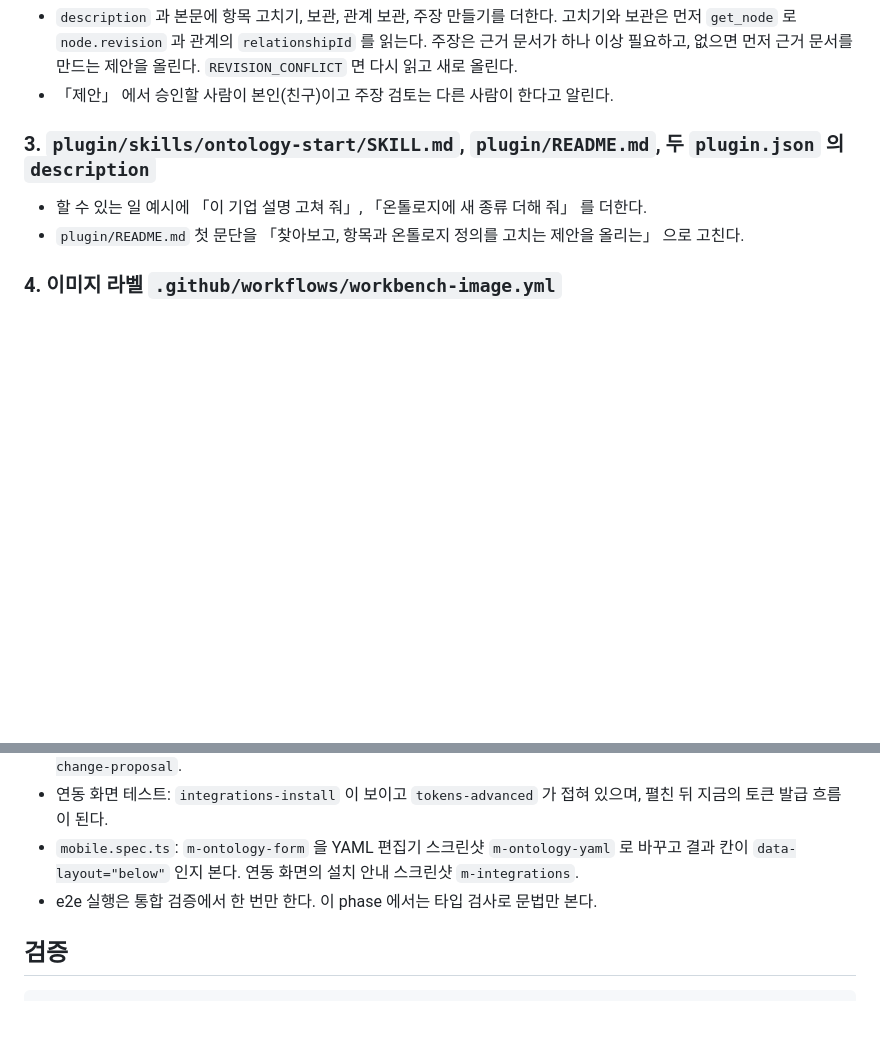
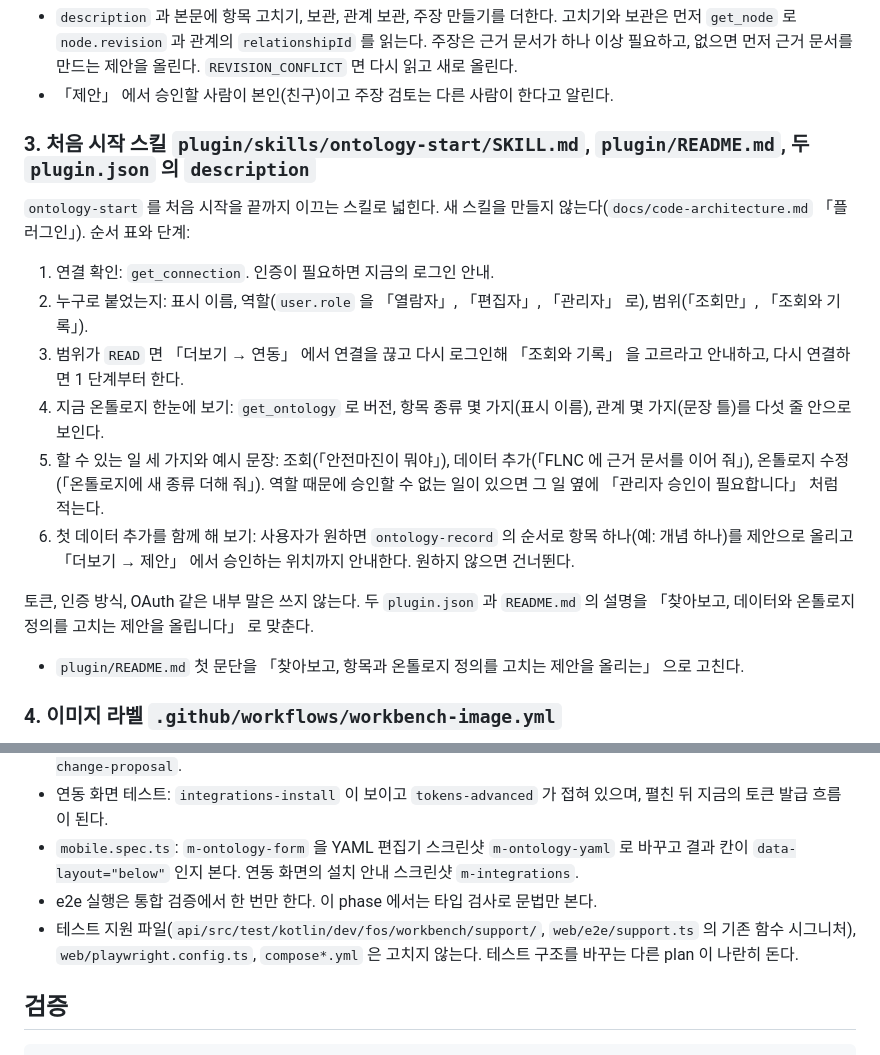
Before and after one commit to jon890/fos-graphrag, a Markdown page: tasks/plan020-ontology-yaml/phase-05.md, 2 parts joined by grey strips. Rendered like a GitHub page; blank space fills up the shorter version.

Commit message:
chore(tasks): plan020 phase 05 에 처음 시작 스킬과 테스트 구조 제약을 더한다
Co-Authored-By: Claude Opus 5.5 <noreply@anthropic.com>

```diff
--- a/tasks/plan020-ontology-yaml/phase-05.md
+++ b/tasks/plan020-ontology-yaml/phase-05.md
@@ -35,9 +35,18 @@
 - `description` 과 본문에 항목 고치기, 보관, 관계 보관, 주장 만들기를 더한다. 고치기와 보관은 먼저 `get_node` 로 `node.revision` 과 관계의 `relationshipId` 를 읽는다. 주장은 근거 문서가 하나 이상 필요하고, 없으면 먼저 근거 문서를 만드는 제안을 올린다. `REVISION_CONFLICT` 면 다시 읽고 새로 올린다.
 - 「제안」 에서 승인할 사람이 본인(친구)이고 주장 검토는 다른 사람이 한다고 알린다.
 
-### 3. `plugin/skills/ontology-start/SKILL.md`, `plugin/README.md`, 두 `plugin.json` 의 `description`
+### 3. 처음 시작 스킬 `plugin/skills/ontology-start/SKILL.md`, `plugin/README.md`, 두 `plugin.json` 의 `description`
 
-- 할 수 있는 일 예시에 「이 기업 설명 고쳐 줘」, 「온톨로지에 새 종류 더해 줘」 를 더한다.
+`ontology-start` 를 처음 시작을 끝까지 이끄는 스킬로 넓힌다. 새 스킬을 만들지 않는다(`docs/code-architecture.md` 「플러그인」). 순서 표와 단계:
+
+1. 연결 확인: `get_connection`. 인증이 필요하면 지금의 로그인 안내.
+2. 누구로 붙었는지: 표시 이름, 역할(`user.role` 을 「열람자」, 「편집자」, 「관리자」 로), 범위(「조회만」, 「조회와 기록」).
+3. 범위가 `READ` 면 「더보기 → 연동」 에서 연결을 끊고 다시 로그인해 「조회와 기록」 을 고르라고 안내하고, 다시 연결하면 1 단계부터 한다.
+4. 지금 온톨로지 한눈에 보기: `get_ontology` 로 버전, 항목 종류 몇 가지(표시 이름), 관계 몇 가지(문장 틀)를 다섯 줄 안으로 보인다.
+5. 할 수 있는 일 세 가지와 예시 문장: 조회(「안전마진이 뭐야」), 데이터 추가(「FLNC 에 근거 문서를 이어 줘」), 온톨로지 수정(「온톨로지에 새 종류 더해 줘」). 역할 때문에 승인할 수 없는 일이 있으면 그 일 옆에 「관리자 승인이 필요합니다」 처럼 적는다.
+6. 첫 데이터 추가를 함께 해 보기: 사용자가 원하면 `ontology-record` 의 순서로 항목 하나(예: 개념 하나)를 제안으로 올리고 「더보기 → 제안」 에서 승인하는 위치까지 안내한다. 원하지 않으면 건너뛴다.
+
+토큰, 인증 방식, OAuth 같은 내부 말은 쓰지 않는다. 두 `plugin.json` 과 `README.md` 의 설명을 「찾아보고, 데이터와 온톨로지 정의를 고치는 제안을 올립니다」 로 맞춘다.
 - `plugin/README.md` 첫 문단을 「찾아보고, 항목과 온톨로지 정의를 고치는 제안을 올리는」 으로 고친다.
 
 ### 4. 이미지 라벨 `.github/workflows/workbench-image.yml`
@@ -54,6 +63,7 @@
 - 연동 화면 테스트: `integrations-install` 이 보이고 `tokens-advanced` 가 접혀 있으며, 펼친 뒤 지금의 토큰 발급 흐름이 된다.
 - `mobile.spec.ts`: `m-ontology-form` 을 YAML 편집기 스크린샷 `m-ontology-yaml` 로 바꾸고 결과 칸이 `data-layout="below"` 인지 본다. 연동 화면의 설치 안내 스크린샷 `m-integrations`.
 - e2e 실행은 통합 검증에서 한 번만 한다. 이 phase 에서는 타입 검사로 문법만 본다.
+- 테스트 지원 파일(`api/src/test/kotlin/dev/fos/workbench/support/`, `web/e2e/support.ts` 의 기존 함수 시그니처), `web/playwright.config.ts`, `compose*.yml` 은 고치지 않는다. 테스트 구조를 바꾸는 다른 plan 이 나란히 돈다.
 
 ## 검증
 
```
